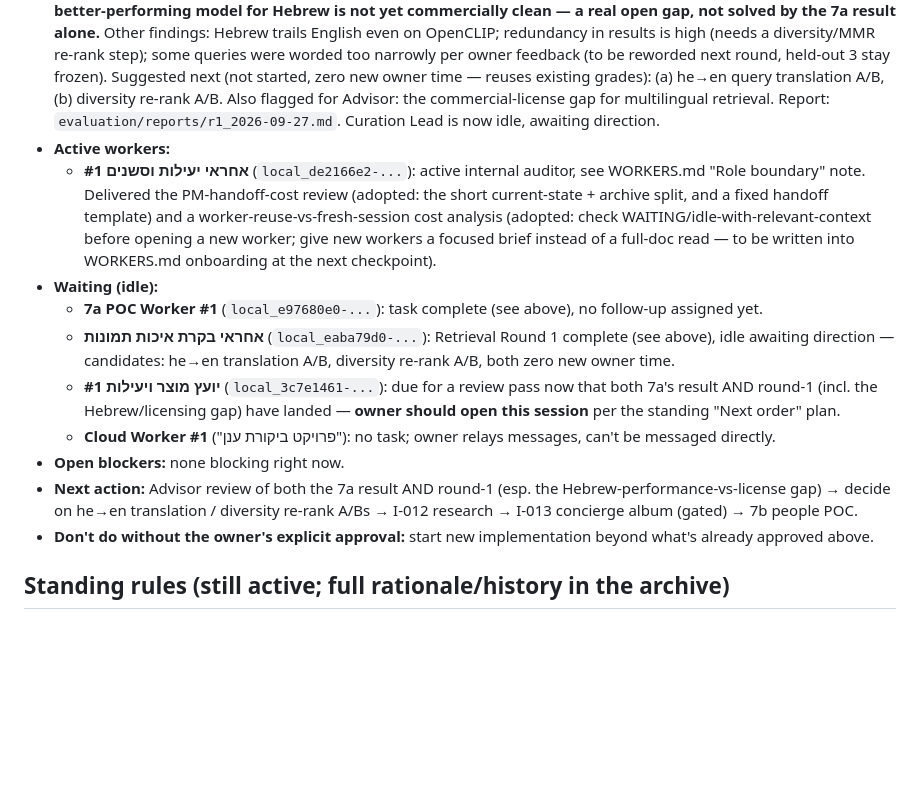
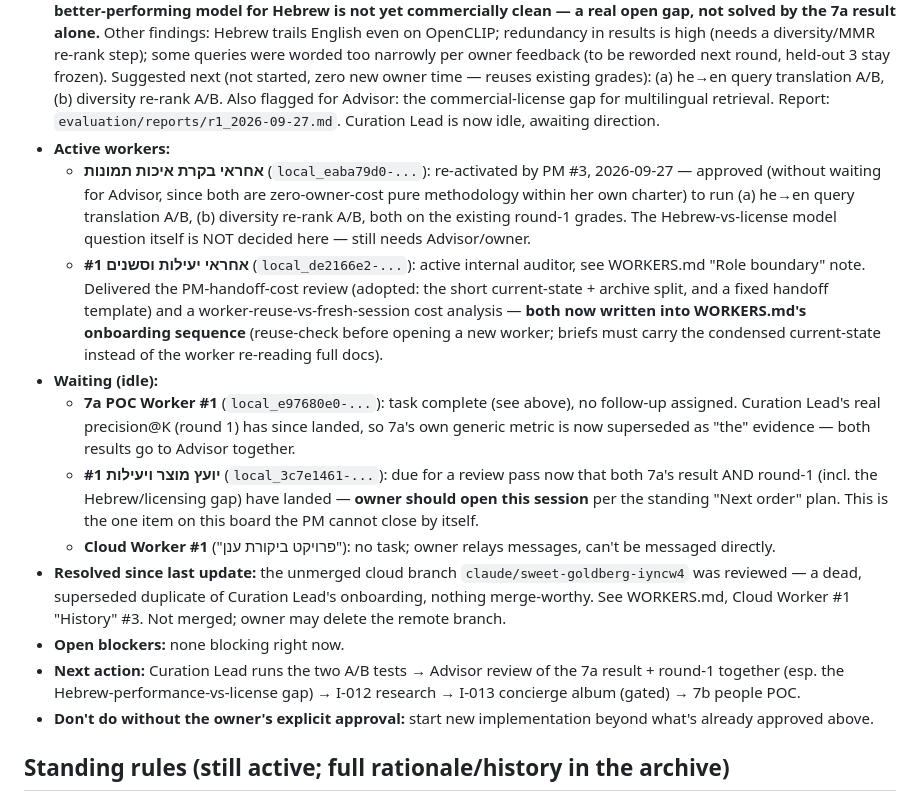
Before and after one commit to idan12333-collab/idananditay, a Markdown page: ACTIVE_WORK.md, the part around the change. Drawn GitHub-style; blank space fills up the shorter version.

```diff
--- a/ACTIVE_WORK.md
+++ b/ACTIVE_WORK.md
@@ -22,14 +22,15 @@ Last updated: 2026-09-27 ~13:00 (PM #3).
 - **7a POC — DONE with a real, measured result (2026-09-27, committed `da36904` + `65996d3`):** SigLIP2 base and OpenCLIP xlm-roberta-b32, both run to completion on the 220 owner-labeled photos in library 15 (no dry-run). Junk retention (M4 metric, the one thing the classical filter structurally can't see) dropped from the round-0 baseline (50.7%/52.1%) to **SigLIP2: 26.8% all / 17.6% held-out** and **OpenCLIP: 21.1% all / 5.9% held-out** — both with **zero must/special photos lost** in this sample. SigLIP2 stays the recommendation on licensing (Apache-2.0, clean) over OpenCLIP (POC_ONLY, LAION-5B provenance risk). Caveats logged by 7a itself: generic keep-vs-junk only (not per-query precision@K — that's Curation Lead's `retrieval_eval.py`), threshold tuned and measured on the same 220-photo sample (not a clean train/test split), n=220, CPU-only — a real signal, not a production benchmark. Full report: `evaluation/reports/poc_7a_2026-09-27.md`. 7a's assigned task is complete; told to go WAITING, not to iterate further without direction.
 - **Curation Lead's Retrieval Round 1 — DONE (2026-09-27, committed `eacbd5f`, not yet pushed).** Real per-query evaluation on 12 queries against library 15, owner-graded (pooled candidates ~60–110/query, grid grading — switched from the original page-1 design after the owner said the first version was "a needle in a haystack"). Full suite green (158). **Key finding, important nuance to keep in mind everywhere the 7a result is cited:** OpenCLIP xlm-r B/32 clearly beats SigLIP2 base on Hebrew queries specifically (P@10 0.57 vs 0.33, nDCG@20 0.56 vs 0.32; English is close, ~0.71 both) — but OpenCLIP stays POC_ONLY on licensing (LAION-5B provenance, MODEL_REGISTRY.md). **So the better-performing model for Hebrew is not yet commercially clean — a real open gap, not solved by the 7a result alone.** Other findings: Hebrew trails English even on OpenCLIP; redundancy in results is high (needs a diversity/MMR re-rank step); some queries were worded too narrowly per owner feedback (to be reworded next round, held-out 3 stay frozen). Suggested next (not started, zero new owner time — reuses existing grades): (a) he→en query translation A/B, (b) diversity re-rank A/B. Also flagged for Advisor: the commercial-license gap for multilingual retrieval. Report: `evaluation/reports/r1_2026-09-27.md`. Curation Lead is now idle, awaiting direction.
 - **Active workers:**
-  - **אחראי יעילות וסשנים #1** (`local_de2166e2-...`): active internal auditor, see WORKERS.md "Role boundary" note. Delivered the PM-handoff-cost review (adopted: the short current-state + archive split, and a fixed handoff template) and a worker-reuse-vs-fresh-session cost analysis (adopted: check WAITING/idle-with-relevant-context before opening a new worker; give new workers a focused brief instead of a full-doc read — to be written into WORKERS.md onboarding at the next checkpoint).
+  - **אחראי בקרת איכות תמונות** (`local_eaba79d0-...`): re-activated by PM #3, 2026-09-27 — approved (without waiting for Advisor, since both are zero-owner-cost pure methodology within her own charter) to run (a) he→en query translation A/B, (b) diversity re-rank A/B, both on the existing round-1 grades. The Hebrew-vs-license model question itself is NOT decided here — still needs Advisor/owner.
+  - **אחראי יעילות וסשנים #1** (`local_de2166e2-...`): active internal auditor, see WORKERS.md "Role boundary" note. Delivered the PM-handoff-cost review (adopted: the short current-state + archive split, and a fixed handoff template) and a worker-reuse-vs-fresh-session cost analysis — **both now written into WORKERS.md's onboarding sequence** (reuse-check before opening a new worker; briefs must carry the condensed current-state instead of the worker re-reading full docs).
 - **Waiting (idle):**
-  - **7a POC Worker #1** (`local_e97680e0-...`): task complete (see above), no follow-up assigned yet.
-  - **אחראי בקרת איכות תמונות** (`local_eaba79d0-...`): Retrieval Round 1 complete (see above), idle awaiting direction — candidates: he→en translation A/B, diversity re-rank A/B, both zero new owner time.
-  - **יועץ מוצר ויעילות #1** (`local_3c7e1461-...`): due for a review pass now that both 7a's result AND round-1 (incl. the Hebrew/licensing gap) have landed — **owner should open this session** per the standing "Next order" plan.
+  - **7a POC Worker #1** (`local_e97680e0-...`): task complete (see above), no follow-up assigned. Curation Lead's real precision@K (round 1) has since landed, so 7a's own generic metric is now superseded as "the" evidence — both results go to Advisor together.
+  - **יועץ מוצר ויעילות #1** (`local_3c7e1461-...`): due for a review pass now that both 7a's result AND round-1 (incl. the Hebrew/licensing gap) have landed — **owner should open this session** per the standing "Next order" plan. This is the one item on this board the PM cannot close by itself.
   - **Cloud Worker #1** ("פרויקט ביקורת ענן"): no task; owner relays messages, can't be messaged directly.
+- **Resolved since last update:** the unmerged cloud branch `claude/sweet-goldberg-iyncw4` was reviewed — a dead, superseded duplicate of Curation Lead's onboarding, nothing merge-worthy. See WORKERS.md, Cloud Worker #1 "History" #3. Not merged; owner may delete the remote branch.
 - **Open blockers:** none blocking right now.
-- **Next action:** Advisor review of both the 7a result AND round-1 (esp. the Hebrew-performance-vs-license gap) → decide on he→en translation / diversity re-rank A/Bs → I-012 research → I-013 concierge album (gated) → 7b people POC.
+- **Next action:** Curation Lead runs the two A/B tests → Advisor review of the 7a result + round-1 together (esp. the Hebrew-performance-vs-license gap) → I-012 research → I-013 concierge album (gated) → 7b people POC.
 - **Don't do without the owner's explicit approval:** start new implementation beyond what's already approved above.
 
 ## Standing rules (still active; full rationale/history in the archive)
```
Also changed, not shown: WORKERS.md (+8 -3 lines).
